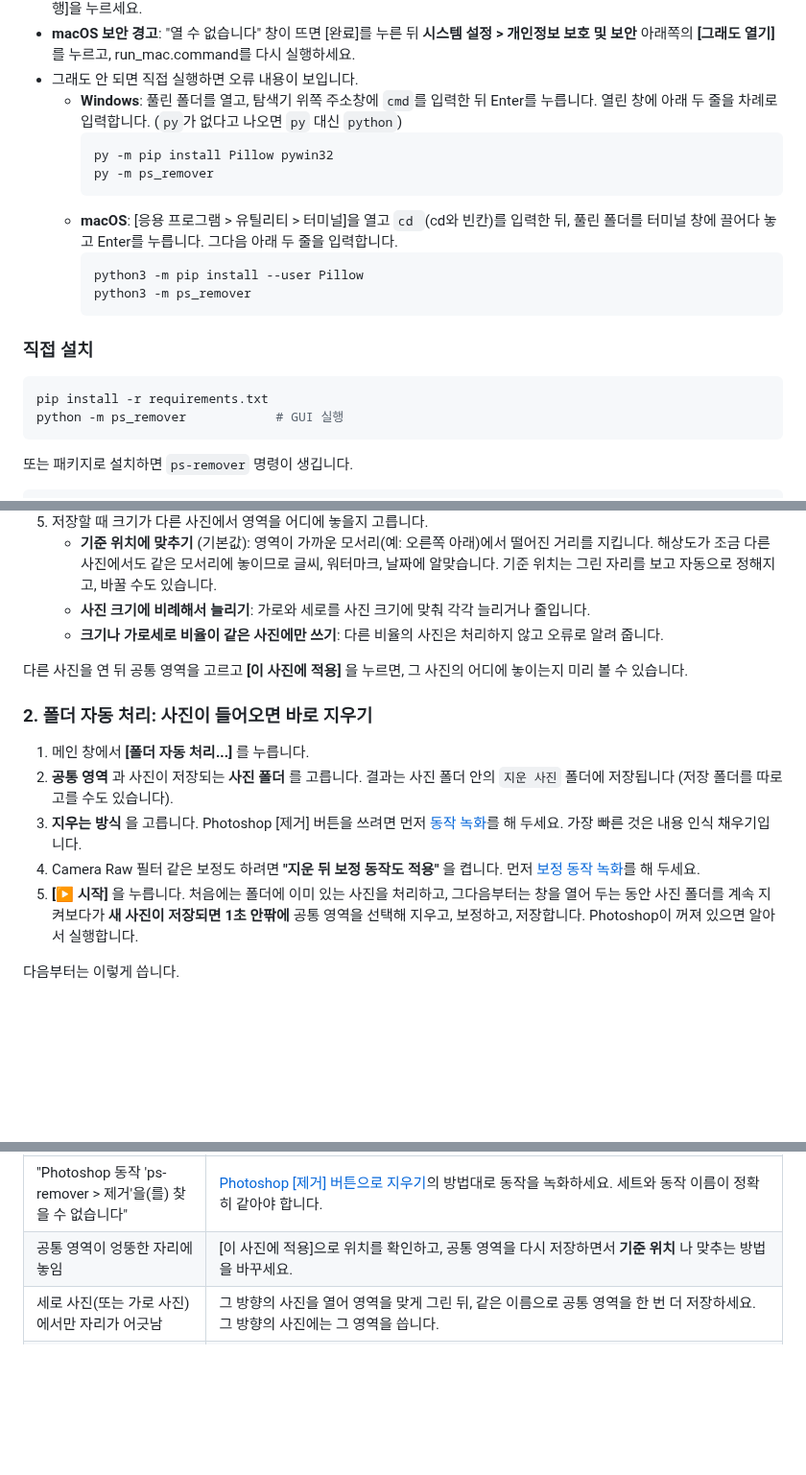
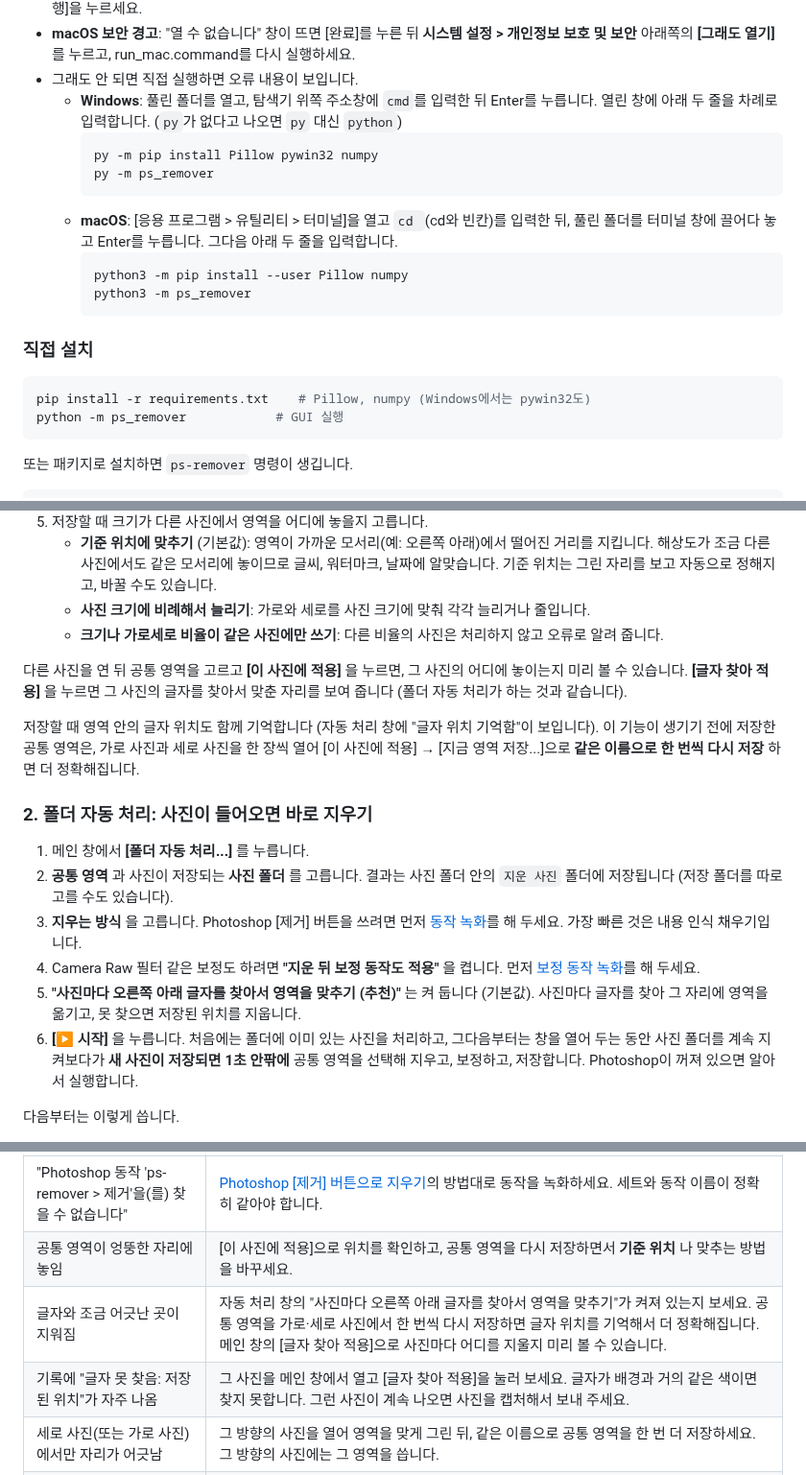
Before and after one commit to danielespaciokr-droid/danielespaciokr, a Markdown page: README.md, 3 parts joined by grey strips. Shown at 96% size. Rendered like a GitHub page; blank space fills up the shorter version.

````diff
--- a/README.md
+++ b/README.md
@@ -53,19 +55,19 @@ Photoshop을 자동으로 실행해서 **사진을 열고, 지정한 영역을
 - 그래도 안 되면 직접 실행하면 오류 내용이 보입니다.
   - **Windows**: 풀린 폴더를 열고, 탐색기 위쪽 주소창에 `cmd`를 입력한 뒤 Enter를 누릅니다. 열린 창에 아래 두 줄을 차례로 입력합니다. (`py`가 없다고 나오면 `py` 대신 `python`)
     ```
-    py -m pip install Pillow pywin32
+    py -m pip install Pillow pywin32 numpy
     py -m ps_remover
     ```
   - **macOS**: [응용 프로그램 > 유틸리티 > 터미널]을 열고 `cd `(cd와 빈칸)를 입력한 뒤, 풀린 폴더를 터미널 창에 끌어다 놓고 Enter를 누릅니다. 그다음 아래 두 줄을 입력합니다.
     ```
-    python3 -m pip install --user Pillow
+    python3 -m pip install --user Pillow numpy
     python3 -m ps_remover
     ```
 
 ### 직접 설치
 
 ```bash
-pip install -r requirements.txt
+pip install -r requirements.txt    # Pillow, numpy (Windows에서는 pywin32도)
 python -m ps_remover            # GUI 실행
 ```
 
@@ -117,7 +119,9 @@ Photoshop의 선택 도구(개체 선택, 빠른 선택 등)를 쓰고 싶다면
    - **사진 크기에 비례해서 늘리기**: 가로와 세로를 사진 크기에 맞춰 각각 늘리거나 줄입니다.
    - **크기나 가로세로 비율이 같은 사진에만 쓰기**: 다른 비율의 사진은 처리하지 않고 오류로 알려 줍니다.
 
-다른 사진을 연 뒤 공통 영역을 고르고 **[이 사진에 적용]** 을 누르면, 그 사진의 어디에 놓이는지 미리 볼 수 있습니다.
+다른 사진을 연 뒤 공통 영역을 고르고 **[이 사진에 적용]** 을 누르면, 그 사진의 어디에 놓이는지 미리 볼 수 있습니다. **[글자 찾아 적용]** 을 누르면 그 사진의 글자를 찾아서 맞춘 자리를 보여 줍니다 (폴더 자동 처리가 하는 것과 같습니다).
+
+저장할 때 영역 안의 글자 위치도 함께 기억합니다 (자동 처리 창에 "글자 위치 기억함"이 보입니다). 이 기능이 생기기 전에 저장한 공통 영역은, 가로 사진과 세로 사진을 한 장씩 열어 [이 사진에 적용] → [지금 영역 저장...]으로 **같은 이름으로 한 번씩 다시 저장** 하면 더 정확해집니다.
 
 ### 2. 폴더 자동 처리: 사진이 들어오면 바로 지우기
 
@@ -125,7 +129,8 @@ Photoshop의 선택 도구(개체 선택, 빠른 선택 등)를 쓰고 싶다면
 2. **공통 영역** 과 사진이 저장되는 **사진 폴더** 를 고릅니다. 결과는 사진 폴더 안의 `지운 사진` 폴더에 저장됩니다 (저장 폴더를 따로 고를 수도 있습니다).
 3. **지우는 방식** 을 고릅니다. Photoshop [제거] 버튼을 쓰려면 먼저 [동작 녹화](#한-번만-하는-준비-동작-녹화)를 해 두세요. 가장 빠른 것은 내용 인식 채우기입니다.
 4. Camera Raw 필터 같은 보정도 하려면 **"지운 뒤 보정 동작도 적용"** 을 켭니다. 먼저 [보정 동작 녹화](#지운-뒤-camera-raw-필터로-보정하기)를 해 두세요.
-5. **[▶ 시작]** 을 누릅니다. 처음에는 폴더에 이미 있는 사진을 처리하고, 그다음부터는 창을 열어 두는 동안 사진 폴더를 계속 지켜보다가 **새 사진이 저장되면 1초 안팎에** 공통 영역을 선택해 지우고, 보정하고, 저장합니다. Photoshop이 꺼져 있으면 알아서 실행합니다.
+5. **"사진마다 오른쪽 아래 글자를 찾아서 영역을 맞추기 (추천)"** 는 켜 둡니다 (기본값). 사진마다 글자를 찾아 그 자리에 영역을 옮기고, 못 찾으면 저장된 위치를 지웁니다.
+6. **[▶ 시작]** 을 누릅니다. 처음에는 폴더에 이미 있는 사진을 처리하고, 그다음부터는 창을 열어 두는 동안 사진 폴더를 계속 지켜보다가 **새 사진이 저장되면 1초 안팎에** 공통 영역을 선택해 지우고, 보정하고, 저장합니다. Photoshop이 꺼져 있으면 알아서 실행합니다.
 
 다음부터는 이렇게 씁니다.
 
@@ -339,6 +356,8 @@ Photoshop (ps_remover/jsx/ps_remover.jsx)
 | 자동 처리 중 사진마다 Camera Raw 창이 열려 멈춤 | 동작 패널에서 `보정` 동작의 `Camera Raw 필터` 단계 왼쪽 대화상자 칸을 눌러 끄세요. |
 | "Photoshop 동작 'ps-remover > 제거'을(를) 찾을 수 없습니다" | [Photoshop [제거] 버튼으로 지우기](#photoshop-제거-버튼으로-지우기)의 방법대로 동작을 녹화하세요. 세트와 동작 이름이 정확히 같아야 합니다. |
 | 공통 영역이 엉뚱한 자리에 놓임 | [이 사진에 적용]으로 위치를 확인하고, 공통 영역을 다시 저장하면서 **기준 위치** 나 맞추는 방법을 바꾸세요. |
+| 글자와 조금 어긋난 곳이 지워짐 | 자동 처리 창의 "사진마다 오른쪽 아래 글자를 찾아서 영역을 맞추기"가 켜져 있는지 보세요. 공통 영역을 가로·세로 사진에서 한 번씩 다시 저장하면 글자 위치를 기억해서 더 정확해집니다. 메인 창의 [글자 찾아 적용]으로 사진마다 어디를 지울지 미리 볼 수 있습니다. |
+| 기록에 "글자 못 찾음: 저장된 위치"가 자주 나옴 | 그 사진을 메인 창에서 열고 [글자 찾아 적용]을 눌러 보세요. 글자가 배경과 거의 같은 색이면 찾지 못합니다. 그런 사진이 계속 나오면 사진을 캡처해서 보내 주세요. |
 | 세로 사진(또는 가로 사진)에서만 자리가 어긋남 | 그 방향의 사진을 열어 영역을 맞게 그린 뒤, 같은 이름으로 공통 영역을 한 번 더 저장하세요. 그 방향의 사진에는 그 영역을 씁니다. |
 | 폴더 자동 처리에서 "새로 지울 사진이 없습니다" | 저장 폴더에 결과가 이미 있는 사진은 건너뜁니다. 다시 지우려면 결과 파일을 지우거나 명령줄에서 `--reprocess`를 쓰세요. |
 | 폴더에 사진을 넣어도 반응이 없음 | 자동 처리 창이 열려 있고 기록에 "새 사진을 기다리는 중"이 보이는지, 고른 사진 폴더가 맞는지 확인하세요. 사진 폴더 안의 하위 폴더는 보지 않습니다. |
````
Also changed, not shown: other parts of README.md (+16 -1 lines), docs/screenshot.png, 13 other files.
